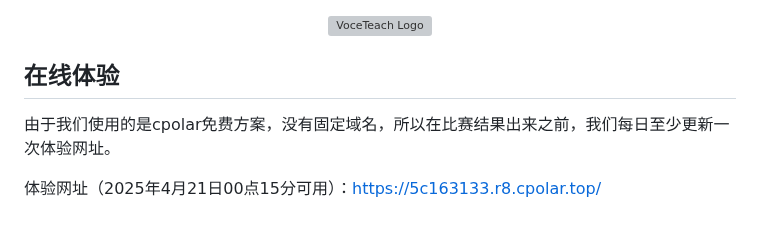
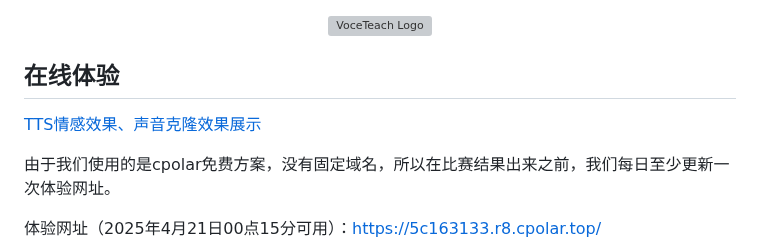
Before and after one commit to anonymous-fwwb/VoceTeach, a Markdown page: README.md, the part around the change. GitHub-like rendering; blank space fills up the shorter version; grey boxes are pictures that could not be loaded.

```diff
--- a/README.md
+++ b/README.md
@@ -8,6 +8,8 @@
 </div>
 
 ## 在线体验
+
+[TTS情感效果、声音克隆效果展示](https://anonymous-fwwb.github.io/voceteach.github.io/)
 
 由于我们使用的是cpolar免费方案，没有固定域名，所以在比赛结果出来之前，我们每日至少更新一次体验网址。
 
```
